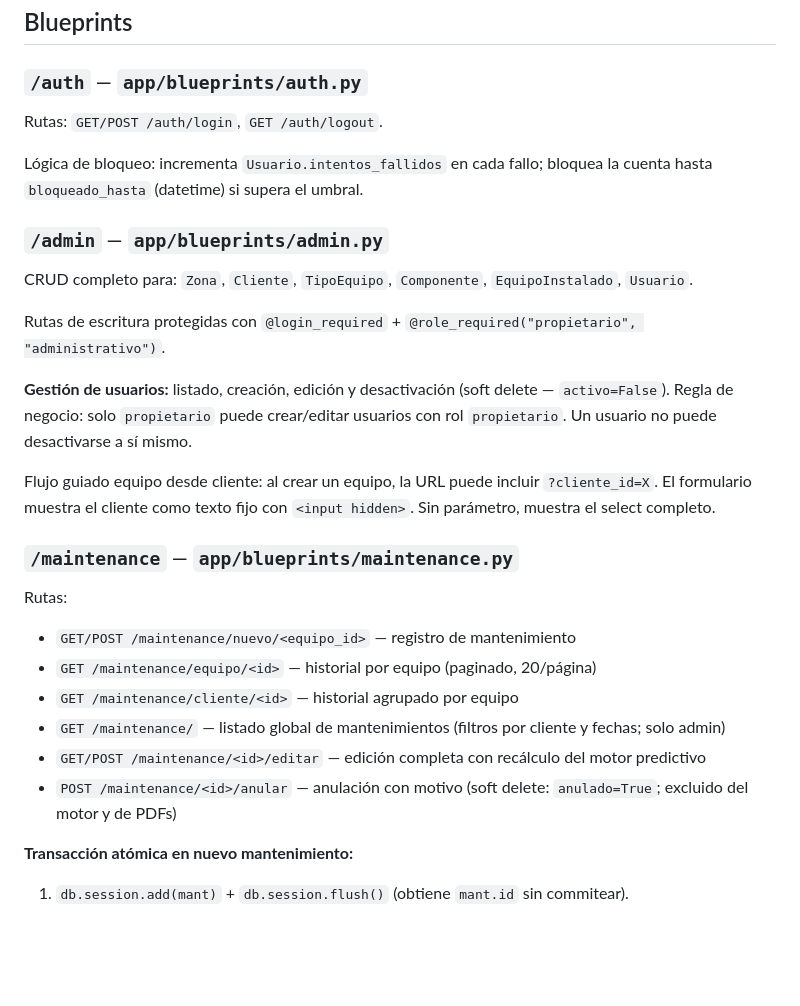
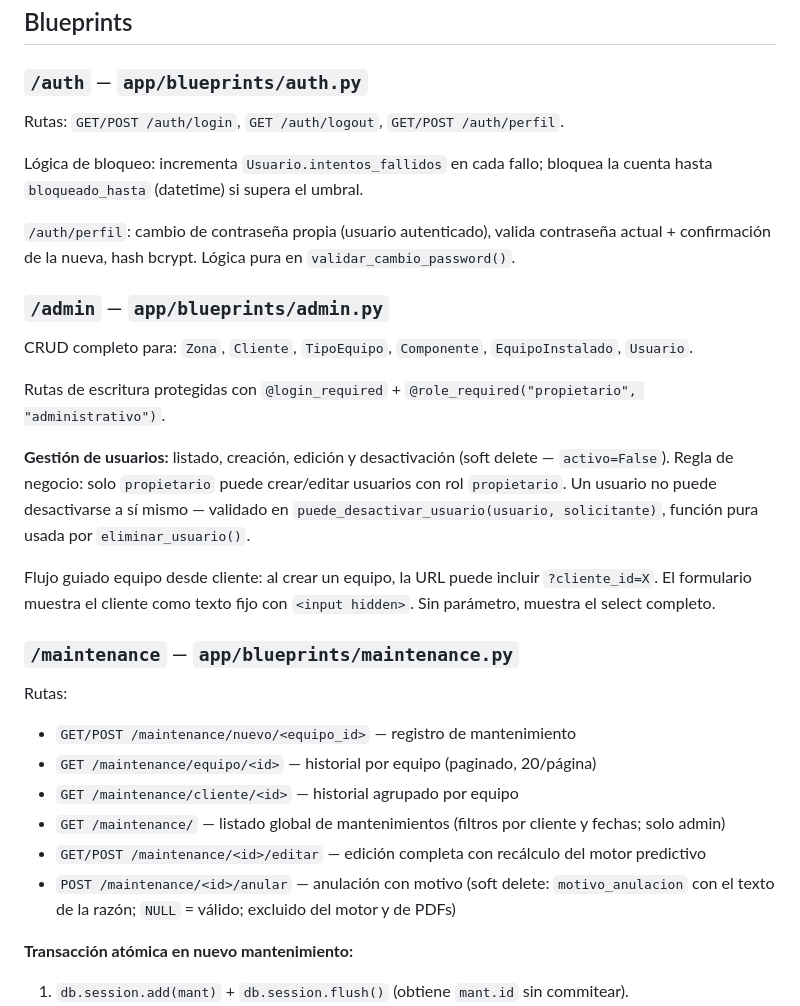
Before and after one commit to davadord/watermax, a Markdown page: docs/architecture.md, the part around the change. Drawn GitHub-style; blank space fills up the shorter version.

```diff
--- a/docs/architecture.md
+++ b/docs/architecture.md
@@ -75,10 +75,13 @@ Variables de entorno requeridas en producción: `SECRET_KEY`, `DATABASE_URL`.
 
 ### `/auth` — `app/blueprints/auth.py`
 
-Rutas: `GET/POST /auth/login`, `GET /auth/logout`.
+Rutas: `GET/POST /auth/login`, `GET /auth/logout`, `GET/POST /auth/perfil`.
 
 Lógica de bloqueo: incrementa `Usuario.intentos_fallidos` en cada fallo; bloquea la cuenta
 hasta `bloqueado_hasta` (datetime) si supera el umbral.
+
+`/auth/perfil`: cambio de contraseña propia (usuario autenticado), valida contraseña
+actual + confirmación de la nueva, hash bcrypt. Lógica pura en `validar_cambio_password()`.
 
 ### `/admin` — `app/blueprints/admin.py`
 
@@ -88,7 +91,8 @@ Rutas de escritura protegidas con `@login_required` + `@role_required("propietar
 
 **Gestión de usuarios:** listado, creación, edición y desactivación (soft delete — `activo=False`).
 Regla de negocio: solo `propietario` puede crear/editar usuarios con rol `propietario`.
-Un usuario no puede desactivarse a sí mismo.
+Un usuario no puede desactivarse a sí mismo — validado en `puede_desactivar_usuario(usuario, solicitante)`,
+función pura usada por `eliminar_usuario()`.
 
 Flujo guiado equipo desde cliente: al crear un equipo, la URL puede incluir `?cliente_id=X`.
 El formulario muestra el cliente como texto fijo con `<input hidden>`. Sin parámetro, muestra
@@ -102,7 +106,7 @@ Rutas:
 - `GET /maintenance/cliente/<id>` — historial agrupado por equipo
 - `GET /maintenance/` — listado global de mantenimientos (filtros por cliente y fechas; solo admin)
 - `GET/POST /maintenance/<id>/editar` — edición completa con recálculo del motor predictivo
-- `POST /maintenance/<id>/anular` — anulación con motivo (soft delete: `anulado=True`; excluido del motor y de PDFs)
+- `POST /maintenance/<id>/anular` — anulación con motivo (soft delete: `motivo_anulacion` con el texto de la razón; `NULL` = válido; excluido del motor y de PDFs)
 
 **Transacción atómica en nuevo mantenimiento:**
 1. `db.session.add(mant)` + `db.session.flush()` (obtiene `mant.id` sin commitear).
```
Also changed, not shown: docs/current-state.md (+11 -7 lines).
